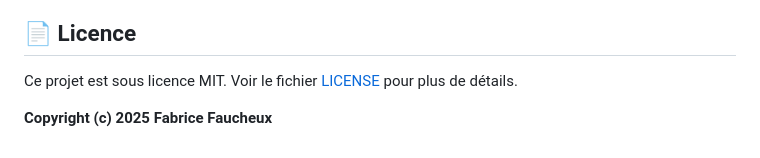
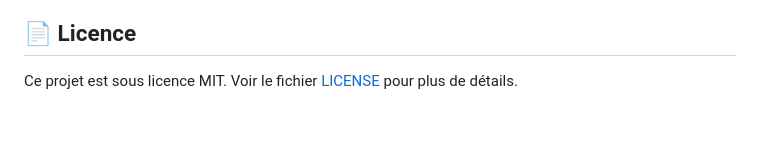
Before and after one commit to FabriceFx/gemotheque, a Markdown page: README.md, the part around the change. GitHub-like rendering; blank space fills up the shorter version.

```diff
--- a/README.md
+++ b/README.md
@@ -76,5 +76,3 @@ Créez un onglet nommé exactement **`Gems`** avec les colonnes suivantes (ordre
 ## 📄 Licence
 
 Ce projet est sous licence MIT. Voir le fichier [LICENSE](LICENSE) pour plus de détails.
-
-**Copyright (c) 2025 Fabrice Faucheux**
```
